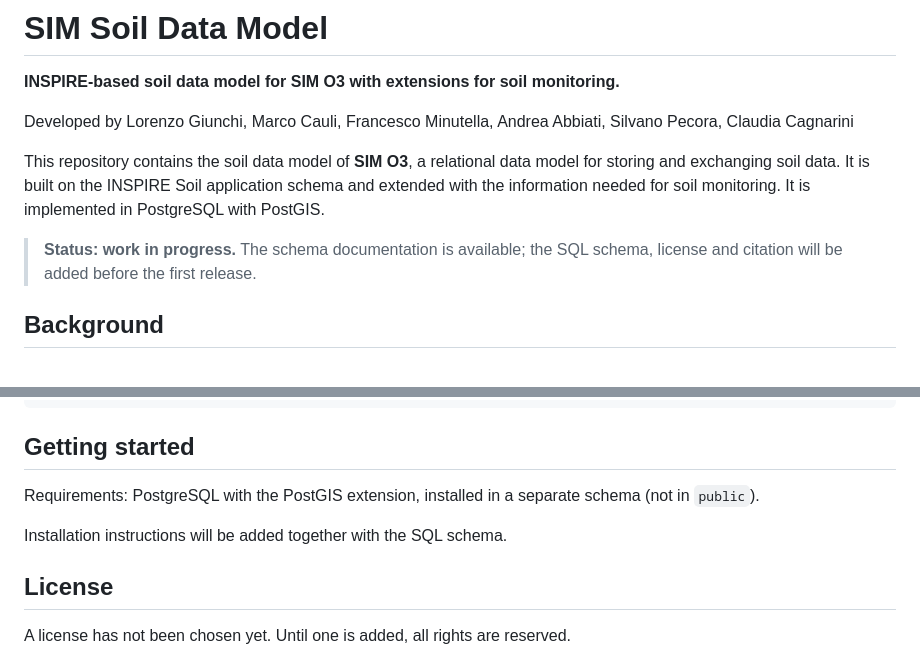
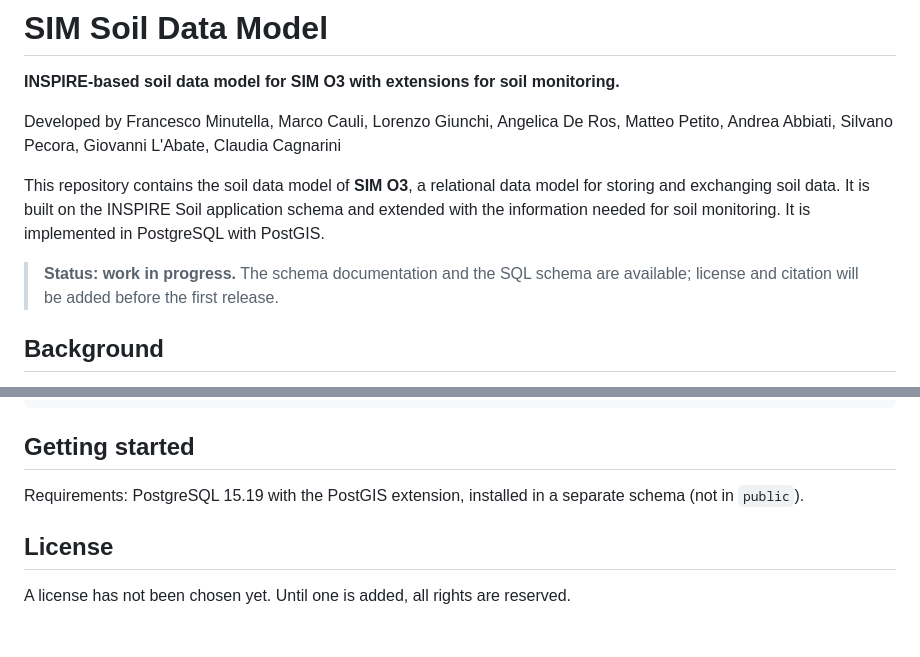
Before and after one commit to claudiacagn/SIM-SoilDataModel, a Markdown page: README.md, 2 parts joined by grey strips. GitHub-like rendering; blank space fills up the shorter version.

```diff
--- a/README.md
+++ b/README.md
@@ -2,11 +2,11 @@
 
 **INSPIRE-based soil data model for SIM O3 with extensions for soil monitoring.**
 
-Developed by Lorenzo Giunchi, Marco Cauli, Francesco Minutella, Andrea Abbiati, Silvano Pecora, Claudia Cagnarini
+Developed by Francesco Minutella, Marco Cauli, Lorenzo Giunchi, Angelica De Ros, Matteo Petito, Andrea Abbiati, Silvano Pecora, Giovanni L'Abate, Claudia Cagnarini
 
 This repository contains the soil data model of **SIM O3**, a relational data model for storing and exchanging soil data. It is built on the INSPIRE Soil application schema and extended with the information needed for soil monitoring. It is implemented in PostgreSQL with PostGIS.
 
-> **Status: work in progress.** The schema documentation is available; the SQL schema, license and citation will be added before the first release.
+> **Status: work in progress.** The schema documentation and the SQL schema are available; license and citation will be added before the first release.
 
 ## Background
 
@@ -49,9 +49,8 @@ Geometries are stored in ETRS89-LAEA (EPSG:3035).
 
 ## Getting started
 
-Requirements: PostgreSQL with the PostGIS extension, installed in a separate schema (not in `public`).
+Requirements: PostgreSQL 15.19 with the PostGIS extension, installed in a separate schema (not in `public`).
 
-Installation instructions will be added together with the SQL schema.
 
 ## License
 
```
